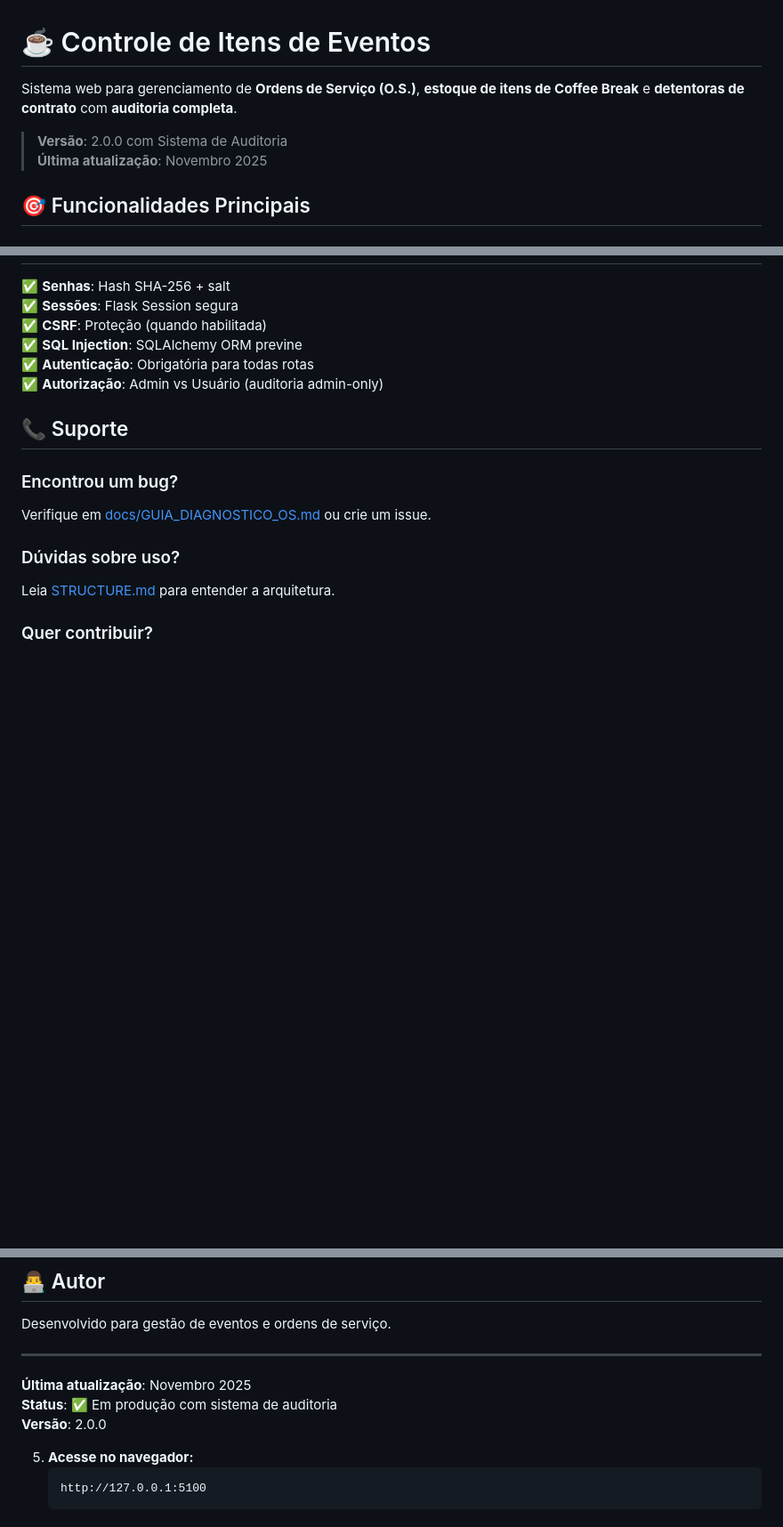
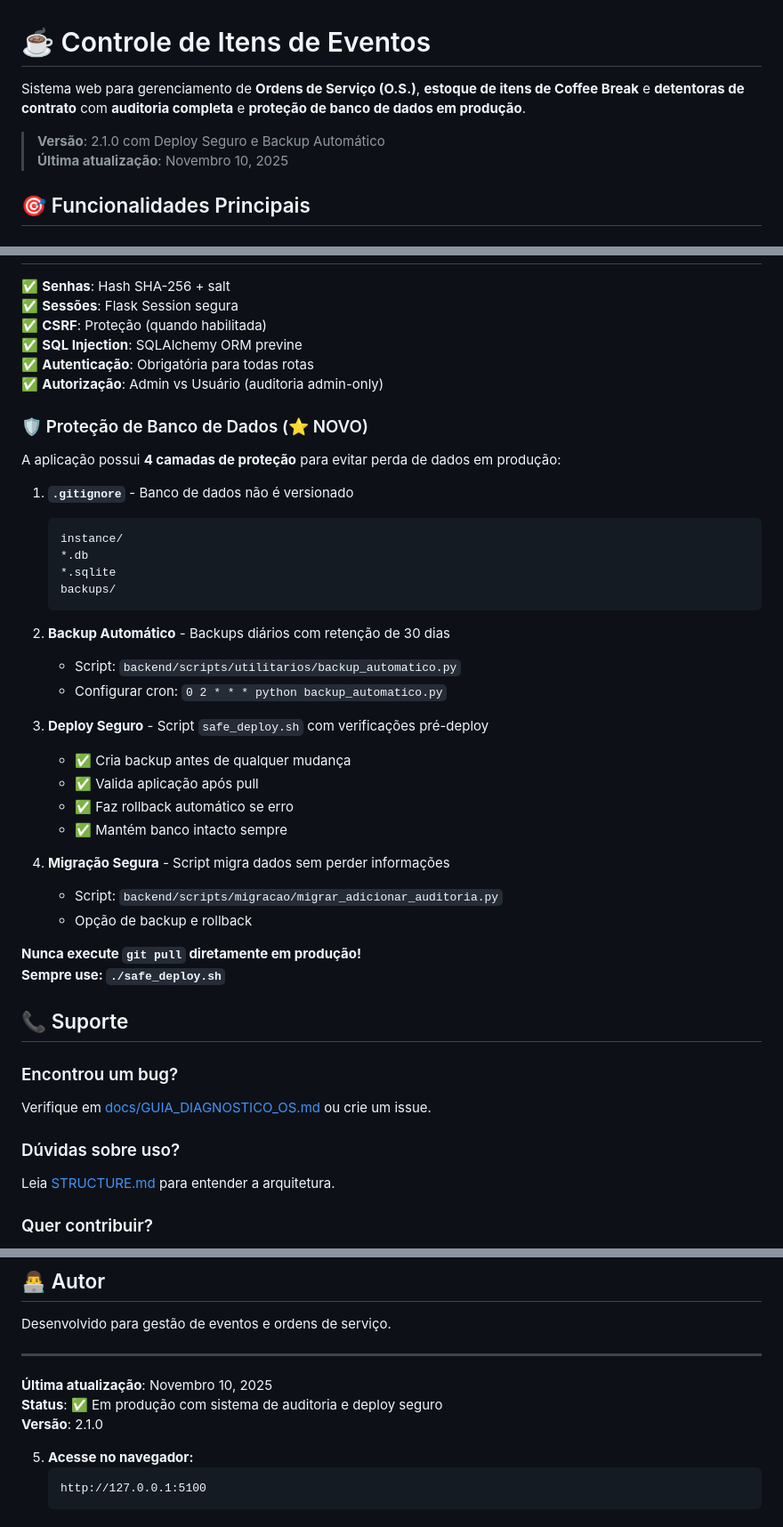
Before and after one commit to brusodev/controle-itens-eventos, a Markdown page: README.md, 3 parts joined by grey strips. Shown at 89% size. Drawn GitHub-style; blank space fills up the shorter version.

````diff
--- a/README.md
+++ b/README.md
@@ -1,9 +1,9 @@
 # ☕ Controle de Itens de Eventos
 
-Sistema web para gerenciamento de **Ordens de Serviço (O.S.)**, **estoque de itens de Coffee Break** e **detentoras de contrato** com **auditoria completa**.
+Sistema web para gerenciamento de **Ordens de Serviço (O.S.)**, **estoque de itens de Coffee Break** e **detentoras de contrato** com **auditoria completa** e **proteção de banco de dados em produção**.
 
-> **Versão**: 2.0.0 com Sistema de Auditoria
-> **Última atualização**: Novembro 2025
+> **Versão**: 2.1.0 com Deploy Seguro e Backup Automático
+> **Última atualização**: Novembro 10, 2025
 
 ## 🎯 Funcionalidades Principais
 
@@ -370,6 +454,35 @@ Para lista completa: [requirements.txt](./backend/requirements.txt)
 ✅ **Autenticação**: Obrigatória para todas rotas
 ✅ **Autorização**: Admin vs Usuário (auditoria admin-only)
 
+### 🛡️ Proteção de Banco de Dados (⭐ NOVO)
+
+A aplicação possui **4 camadas de proteção** para evitar perda de dados em produção:
+
+1. **`.gitignore`** - Banco de dados não é versionado
+   ```
+   instance/
+   *.db
+   *.sqlite
+   backups/
+   ```
+
+2. **Backup Automático** - Backups diários com retenção de 30 dias
+   - Script: `backend/scripts/utilitarios/backup_automatico.py`
+   - Configurar cron: `0 2 * * * python backup_automatico.py`
+
+3. **Deploy Seguro** - Script `safe_deploy.sh` com verificações pré-deploy
+   - ✅ Cria backup antes de qualquer mudança
+   - ✅ Valida aplicação após pull
+   - ✅ Faz rollback automático se erro
+   - ✅ Mantém banco intacto sempre
+
+4. **Migração Segura** - Script migra dados sem perder informações
+   - Script: `backend/scripts/migracao/migrar_adicionar_auditoria.py`
+   - Opção de backup e rollback
+
+**Nunca execute `git pull` diretamente em produção!**
+**Sempre use: `./safe_deploy.sh`**
+
 ## 📞 Suporte
 
 ### Encontrou um bug?
@@ -391,9 +504,9 @@ Desenvolvido para gestão de eventos e ordens de serviço.
 
 ---
 
-**Última atualização**: Novembro 2025
-**Status**: ✅ Em produção com sistema de auditoria
-**Versão**: 2.0.0
+**Última atualização**: Novembro 10, 2025
+**Status**: ✅ Em produção com sistema de auditoria e deploy seguro
+**Versão**: 2.1.0
 
 5. **Acesse no navegador:**
    ```
````
Also changed, not shown: other parts of README.md (+93 -9 lines).
